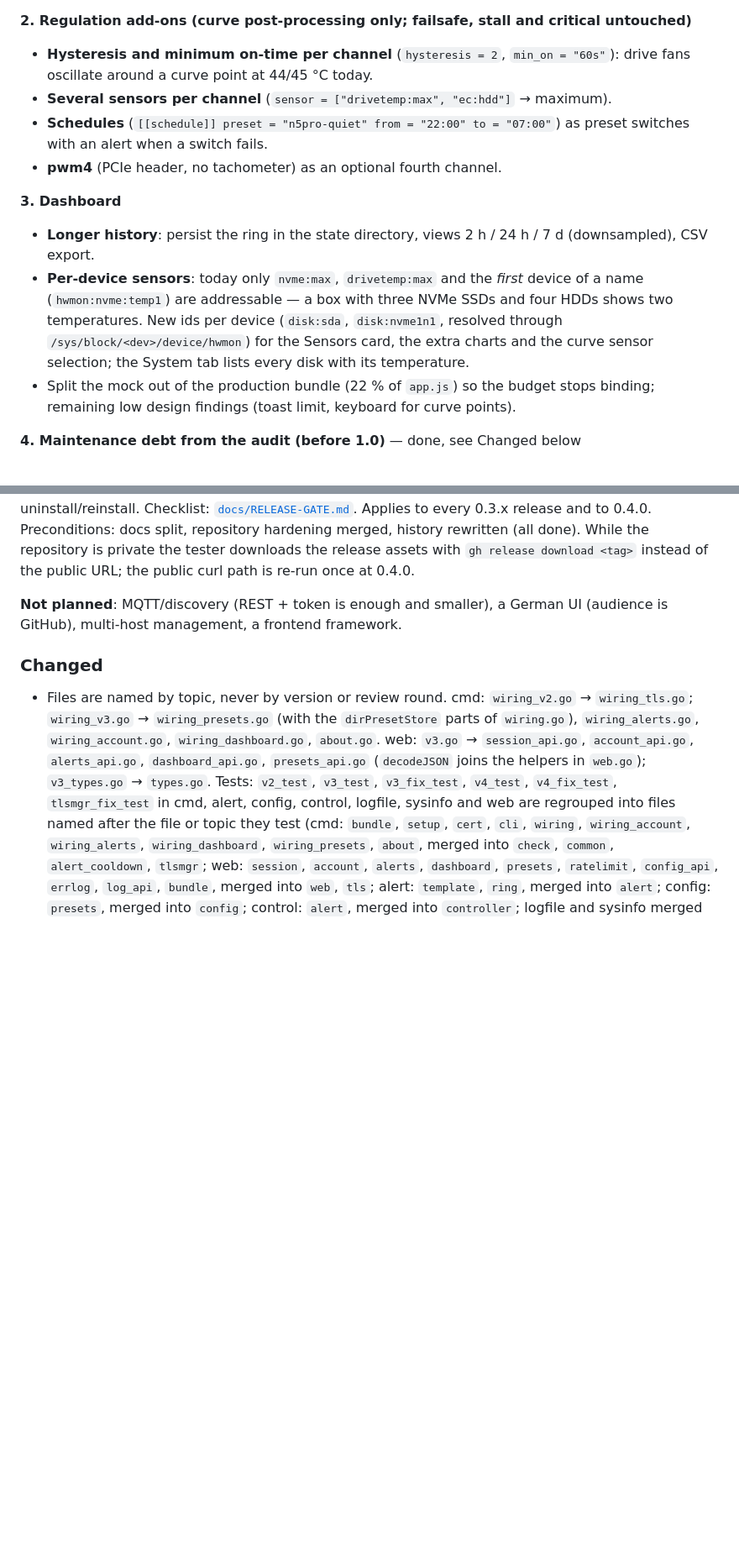
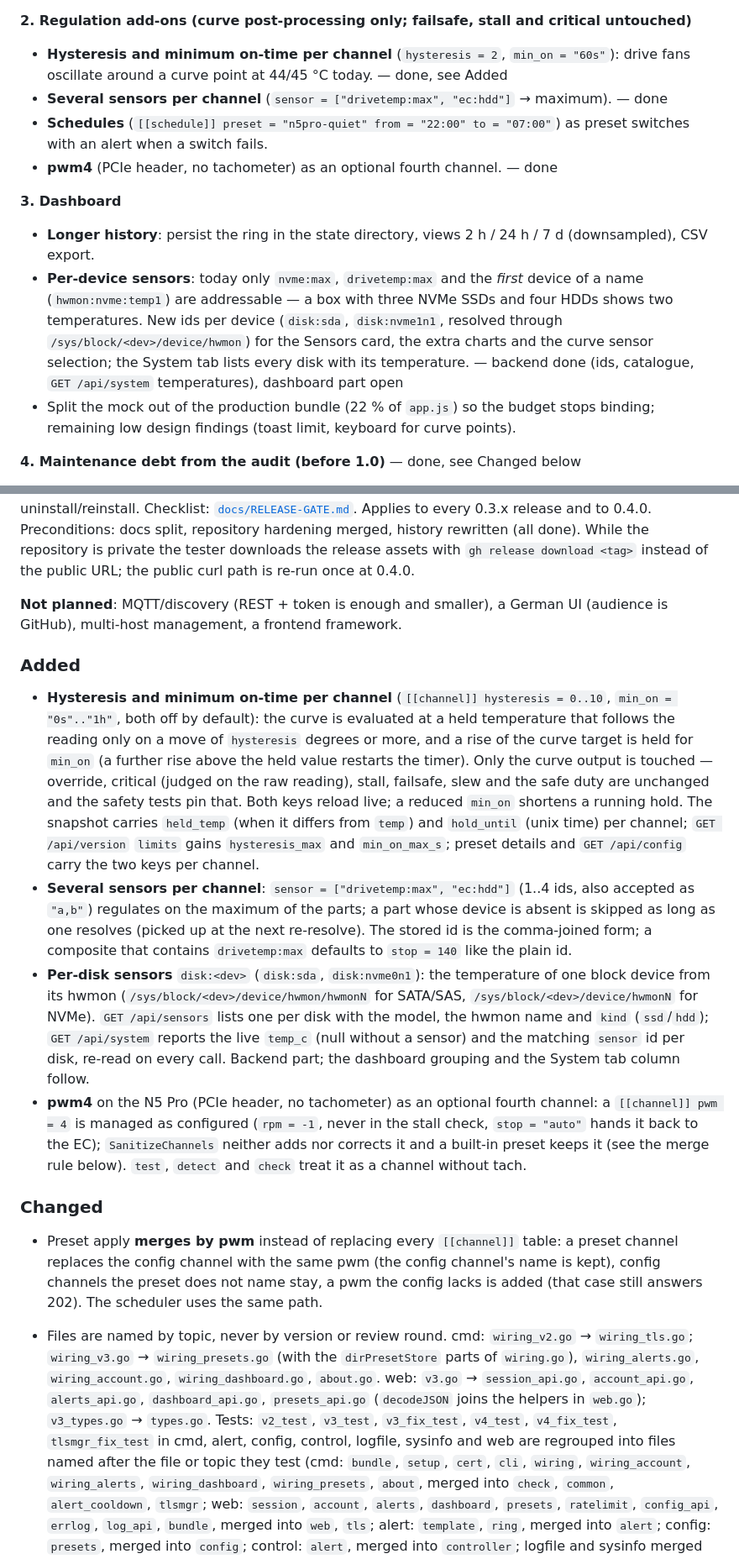
Before and after one commit to SirRenix/n5-fangov, a Markdown page: CHANGELOG.md, 2 parts joined by grey strips. Shown at 84% size. Drawn GitHub-style; blank space fills up the shorter version.

```diff
--- a/CHANGELOG.md
+++ b/CHANGELOG.md
@@ -48,11 +48,11 @@ MQTT/discovery, no multi-host management, no new dependencies. The UI stays Engl
 
 **2. Regulation add-ons (curve post-processing only; failsafe, stall and critical untouched)**
 - **Hysteresis and minimum on-time per channel** (`hysteresis = 2`, `min_on = "60s"`):
-  drive fans oscillate around a curve point at 44/45 °C today.
-- **Several sensors per channel** (`sensor = ["drivetemp:max", "ec:hdd"]` → maximum).
+  drive fans oscillate around a curve point at 44/45 °C today. — done, see Added
+- **Several sensors per channel** (`sensor = ["drivetemp:max", "ec:hdd"]` → maximum). — done
 - **Schedules** (`[[schedule]] preset = "n5pro-quiet" from = "22:00" to = "07:00"`) as
   preset switches with an alert when a switch fails.
-- **pwm4** (PCIe header, no tachometer) as an optional fourth channel.
+- **pwm4** (PCIe header, no tachometer) as an optional fourth channel. — done
 
 **3. Dashboard**
 - **Longer history**: persist the ring in the state directory, views 2 h / 24 h / 7 d
@@ -61,7 +61,8 @@ MQTT/discovery, no multi-host management, no new dependencies. The UI stays Engl
   name (`hwmon:nvme:temp1`) are addressable — a box with three NVMe SSDs and four HDDs
   shows two temperatures. New ids per device (`disk:sda`, `disk:nvme1n1`, resolved through
   `/sys/block/<dev>/device/hwmon`) for the Sensors card, the extra charts and the curve
-  sensor selection; the System tab lists every disk with its temperature.
+  sensor selection; the System tab lists every disk with its temperature. — backend done
+  (ids, catalogue, `GET /api/system` temperatures), dashboard part open
 - Split the mock out of the production bundle (22 % of `app.js`) so the budget stops
   binding; remaining low design findings (toast limit, keyboard for curve points).
 
@@ -114,7 +115,41 @@ curl path is re-run once at 0.4.0.
 **Not planned**: MQTT/discovery (REST + token is enough and smaller), a German UI
 (audience is GitHub), multi-host management, a frontend framework.
 
+### Added
+
+- **Hysteresis and minimum on-time per channel** (`[[channel]] hysteresis = 0..10`,
+  `min_on = "0s".."1h"`, both off by default): the curve is evaluated at a held temperature
+  that follows the reading only on a move of `hysteresis` degrees or more, and a rise of
+  the curve target is held for `min_on` (a further rise above the held value restarts the
+  timer). Only the curve output is touched — override, critical (judged on the raw
+  reading), stall, failsafe, slew and the safe duty are unchanged and the safety tests pin
+  that. Both keys reload live; a reduced `min_on` shortens a running hold. The snapshot
+  carries `held_temp` (when it differs from `temp`) and `hold_until` (unix time) per
+  channel; `GET /api/version` `limits` gains `hysteresis_max` and `min_on_max_s`; preset
+  details and `GET /api/config` carry the two keys per channel.
+- **Several sensors per channel**: `sensor = ["drivetemp:max", "ec:hdd"]` (1..4 ids, also
+  accepted as `"a,b"`) regulates on the maximum of the parts; a part whose device is absent
+  is skipped as long as one resolves (picked up at the next re-resolve). The stored id is
+  the comma-joined form; a composite that contains `drivetemp:max` defaults to `stop = 140`
+  like the plain id.
+- **Per-disk sensors** `disk:<dev>` (`disk:sda`, `disk:nvme0n1`): the temperature of one
+  block device from its hwmon (`/sys/block/<dev>/device/hwmon/hwmonN` for SATA/SAS,
+  `/sys/block/<dev>/device/hwmonN` for NVMe). `GET /api/sensors` lists one per disk with
+  the model, the hwmon name and `kind` (`ssd`/`hdd`); `GET /api/system` reports the live
+  `temp_c` (null without a sensor) and the matching `sensor` id per disk, re-read on every
+  call. Backend part; the dashboard grouping and the System tab column follow.
+- **pwm4** on the N5 Pro (PCIe header, no tachometer) as an optional fourth channel: a
+  `[[channel]] pwm = 4` is managed as configured (`rpm = -1`, never in the stall check,
+  `stop = "auto"` hands it back to the EC); `SanitizeChannels` neither adds nor corrects it
+  and a built-in preset keeps it (see the merge rule below). `test`, `detect` and `check`
+  treat it as a channel without tach.
+
 ### Changed
+
+- Preset apply **merges by pwm** instead of replacing every `[[channel]]` table: a preset
+  channel replaces the config channel with the same pwm (the config channel's name is
+  kept), config channels the preset does not name stay, a pwm the config lacks is added
+  (that case still answers 202). The scheduler uses the same path.
 
 - Files are named by topic, never by version or review round. cmd: `wiring_v2.go` →
   `wiring_tls.go`; `wiring_v3.go` → `wiring_presets.go` (with the `dirPresetStore` parts
```
Also changed, not shown: DESIGN.md (+17 -10 lines).
